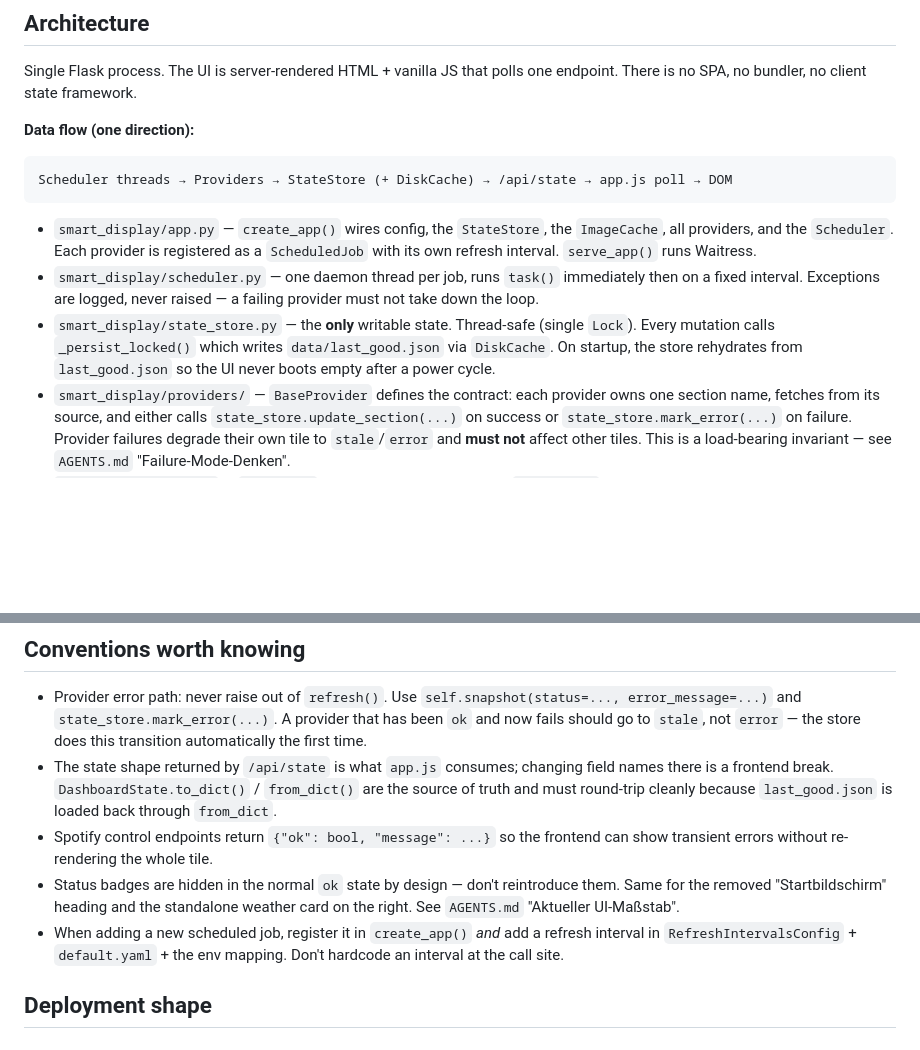
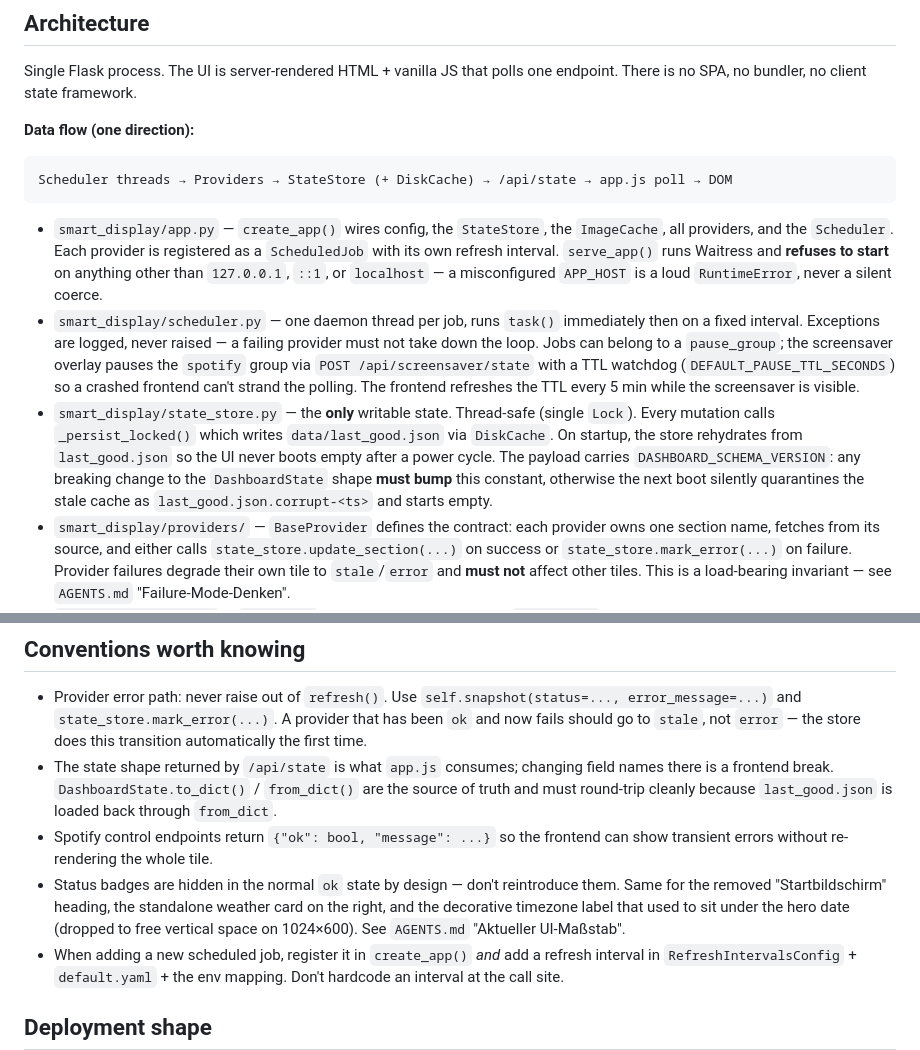
Before and after one commit to phobo-at/pi-hub, a Markdown page: CLAUDE.md, 2 parts joined by grey strips. GitHub-like rendering; blank space fills up the shorter version.

Commit message:
docs: reflect schema versioning, loopback hard-fail, TTL watchdog, UI trim
CLAUDE.md now notes that serve_app refuses non-loopback hosts, that
DashboardState carries a schema version which must be bumped on
breaking shape changes (or the next boot silently quarantines the
cache), and that the scheduler has pause-group TTL watchdogs with a
frontend heartbeat. The "don't reintroduce" convention list picks up
the timezone label that was just removed from the hero clock.

AGENTS.md drops the timezone line from the left-hand hierarchy.

README.md is unchanged — the adjustments are internal invariants that
don't belong in a user-facing setup doc.

Co-Authored-By: Claude Opus 4.6 <noreply@anthropic.com>

````diff
--- a/CLAUDE.md
+++ b/CLAUDE.md
@@ -45,9 +45,9 @@ Single Flask process. The UI is server-rendered HTML + vanilla JS that polls one
 Scheduler threads → Providers → StateStore (+ DiskCache) → /api/state → app.js poll → DOM
 ```
 
-- `smart_display/app.py` — `create_app()` wires config, the `StateStore`, the `ImageCache`, all providers, and the `Scheduler`. Each provider is registered as a `ScheduledJob` with its own refresh interval. `serve_app()` runs Waitress.
-- `smart_display/scheduler.py` — one daemon thread per job, runs `task()` immediately then on a fixed interval. Exceptions are logged, never raised — a failing provider must not take down the loop.
-- `smart_display/state_store.py` — the **only** writable state. Thread-safe (single `Lock`). Every mutation calls `_persist_locked()` which writes `data/last_good.json` via `DiskCache`. On startup, the store rehydrates from `last_good.json` so the UI never boots empty after a power cycle.
+- `smart_display/app.py` — `create_app()` wires config, the `StateStore`, the `ImageCache`, all providers, and the `Scheduler`. Each provider is registered as a `ScheduledJob` with its own refresh interval. `serve_app()` runs Waitress and **refuses to start** on anything other than `127.0.0.1`, `::1`, or `localhost` — a misconfigured `APP_HOST` is a loud `RuntimeError`, never a silent coerce.
+- `smart_display/scheduler.py` — one daemon thread per job, runs `task()` immediately then on a fixed interval. Exceptions are logged, never raised — a failing provider must not take down the loop. Jobs can belong to a `pause_group`; the screensaver overlay pauses the `spotify` group via `POST /api/screensaver/state` with a TTL watchdog (`DEFAULT_PAUSE_TTL_SECONDS`) so a crashed frontend can't strand the polling. The frontend refreshes the TTL every 5 min while the screensaver is visible.
+- `smart_display/state_store.py` — the **only** writable state. Thread-safe (single `Lock`). Every mutation calls `_persist_locked()` which writes `data/last_good.json` via `DiskCache`. On startup, the store rehydrates from `last_good.json` so the UI never boots empty after a power cycle. The payload carries `DASHBOARD_SCHEMA_VERSION`: any breaking change to the `DashboardState` shape **must bump** this constant, otherwise the next boot silently quarantines the stale cache as `last_good.json.corrupt-<ts>` and starts empty.
 - `smart_display/providers/` — `BaseProvider` defines the contract: each provider owns one section name, fetches from its source, and either calls `state_store.update_section(...)` on success or `state_store.mark_error(...)` on failure. Provider failures degrade their own tile to `stale`/`error` and **must not** affect other tiles. This is a load-bearing invariant — see `AGENTS.md` "Failure-Mode-Denken".
 - `smart_display/cache/` — `DiskCache` is a tiny atomic JSON writer. `ImageCache` downloads screensaver images, normalizes them to 1024x600 with Pillow, writes a manifest, and falls back to bundled demo images when the manifest is empty (`demo_images_enabled`).
 - `smart_display/web/routes.py` — small Flask blueprint. Read endpoints: `GET /` (renders `templates/index.html` with `initial_state`), `GET /api/state`, `GET /api/screensaver/next`, `GET /health`, `GET /media/screensaver/<filename>`. Spotify is the only interactive surface: `POST /api/spotify/{toggle,next,previous,volume}` proxies through to `SpotifyProvider`.
@@ -68,7 +68,7 @@ Env-var → config-key mapping lives in `_apply_env_overrides`. `CALENDAR_NAME`
 - Provider error path: never raise out of `refresh()`. Use `self.snapshot(status=..., error_message=...)` and `state_store.mark_error(...)`. A provider that has been `ok` and now fails should go to `stale`, not `error` — the store does this transition automatically the first time.
 - The state shape returned by `/api/state` is what `app.js` consumes; changing field names there is a frontend break. `DashboardState.to_dict()` / `from_dict()` are the source of truth and must round-trip cleanly because `last_good.json` is loaded back through `from_dict`.
 - Spotify control endpoints return `{"ok": bool, "message": ...}` so the frontend can show transient errors without re-rendering the whole tile.
-- Status badges are hidden in the normal `ok` state by design — don't reintroduce them. Same for the removed "Startbildschirm" heading and the standalone weather card on the right. See `AGENTS.md` "Aktueller UI-Maßstab".
+- Status badges are hidden in the normal `ok` state by design — don't reintroduce them. Same for the removed "Startbildschirm" heading, the standalone weather card on the right, and the decorative timezone label that used to sit under the hero date (dropped to free vertical space on 1024×600). See `AGENTS.md` "Aktueller UI-Maßstab".
 - When adding a new scheduled job, register it in `create_app()` *and* add a refresh interval in `RefreshIntervalsConfig` + `default.yaml` + the env mapping. Don't hardcode an interval at the call site.
 
 ## Deployment shape
````
Also changed, not shown: AGENTS.md (+1 -1 lines).
